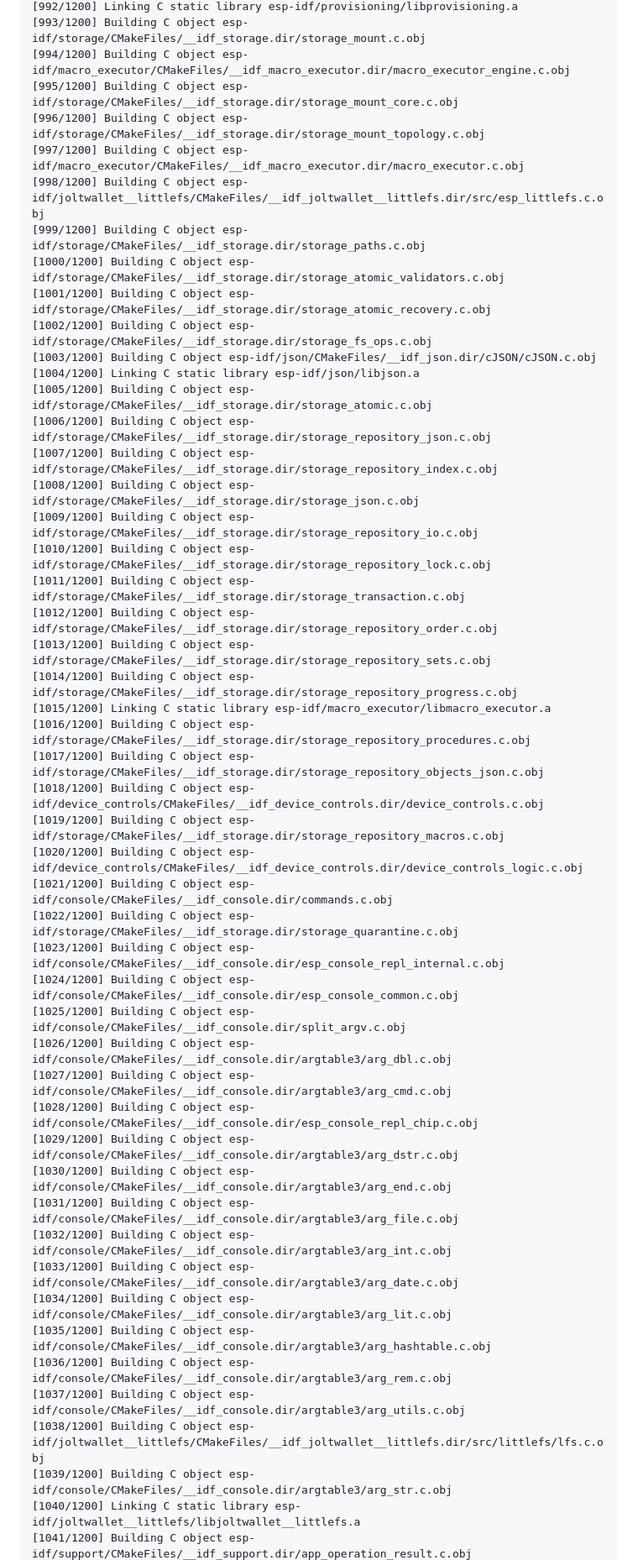
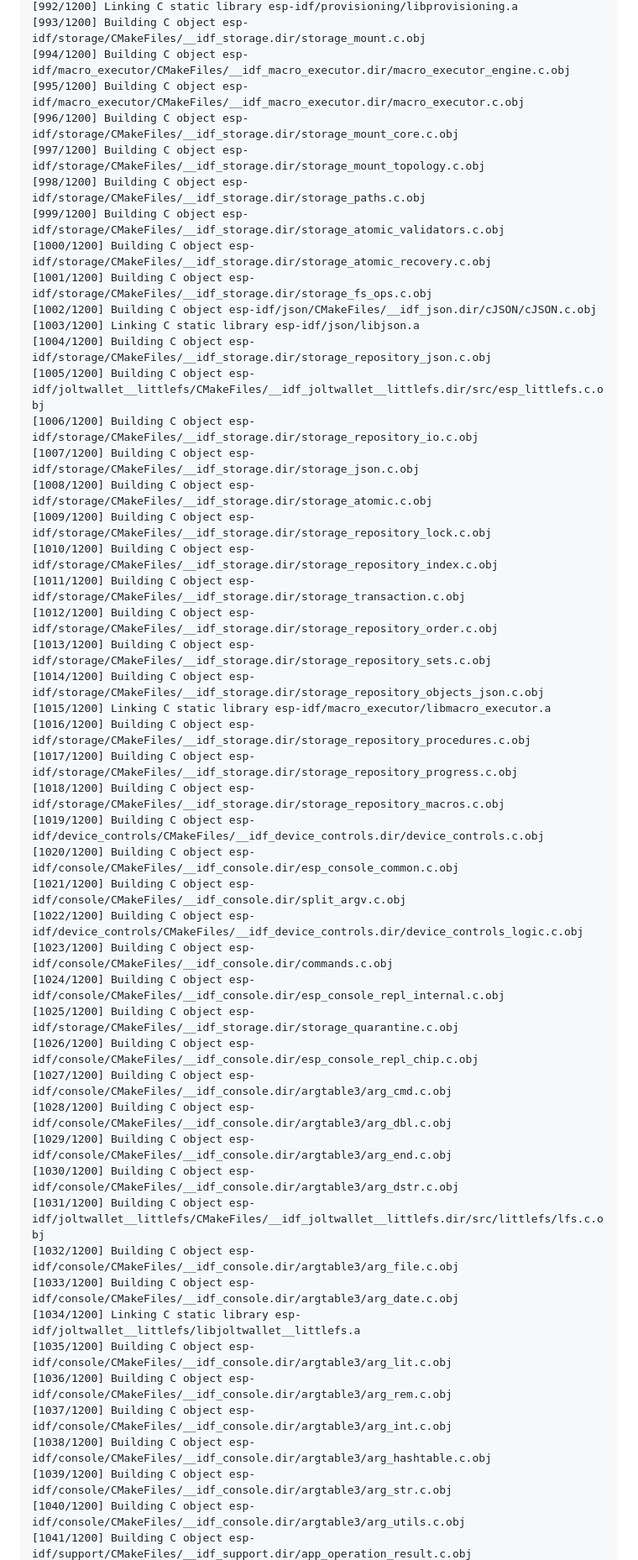
Before and after one commit to ekkus93/esp32-macro-keyboard, a Markdown page: docs/CI_PHASE16_CLEANUP_FAILURE.md, the part around one of its changes. Shown at 84% size. Drawn GitHub-style.

Commit message:
ci: record Phase 16 cleanup failure

```diff
--- a/docs/CI_PHASE16_CLEANUP_FAILURE.md
+++ b/docs/CI_PHASE16_CLEANUP_FAILURE.md
@@ -312,50 +303,50 @@ Total Test time (real) =   0.01 sec
 [992/1200] Linking C static library esp-idf/provisioning/libprovisioning.a
 [993/1200] Building C object esp-idf/storage/CMakeFiles/__idf_storage.dir/storage_mount.c.obj
 [994/1200] Building C object esp-idf/macro_executor/CMakeFiles/__idf_macro_executor.dir/macro_executor_engine.c.obj
-[995/1200] Building C object esp-idf/storage/CMakeFiles/__idf_storage.dir/storage_mount_core.c.obj
-[996/1200] Building C object esp-idf/storage/CMakeFiles/__idf_storage.dir/storage_mount_topology.c.obj
-[997/1200] Building C object esp-idf/macro_executor/CMakeFiles/__idf_macro_executor.dir/macro_executor.c.obj
-[998/1200] Building C object esp-idf/joltwallet__littlefs/CMakeFiles/__idf_joltwallet__littlefs.dir/src/esp_littlefs.c.obj
-[999/1200] Building C object esp-idf/storage/CMakeFiles/__idf_storage.dir/storage_paths.c.obj
-[1000/1200] Building C object esp-idf/storage/CMakeFiles/__idf_storage.dir/storage_atomic_validators.c.obj
-[1001/1200] Building C object esp-idf/storage/CMakeFiles/__idf_storage.dir/storage_atomic_recovery.c.obj
-[1002/1200] Building C object esp-idf/storage/CMakeFiles/__idf_storage.dir/storage_fs_ops.c.obj
-[1003/1200] Building C object esp-idf/json/CMakeFiles/__idf_json.dir/cJSON/cJSON.c.obj
-[1004/1200] Linking C static library esp-idf/json/libjson.a
-[1005/1200] Building C object esp-idf/storage/CMakeFiles/__idf_storage.dir/storage_atomic.c.obj
-[1006/1200] Building C object esp-idf/storage/CMakeFiles/__idf_storage.dir/storage_repository_json.c.obj
-[1007/1200] Building C object esp-idf/storage/CMakeFiles/__idf_storage.dir/storage_repository_index.c.obj
-[1008/1200] Building C object esp-idf/storage/CMakeFiles/__idf_storage.dir/storage_json.c.obj
-[1009/1200] Building C object esp-idf/storage/CMakeFiles/__idf_storage.dir/storage_repository_io.c.obj
-[1010/1200] Building C object esp-idf/storage/CMakeFiles/__idf_storage.dir/storage_repository_lock.c.obj
+[995/1200] Building C object esp-idf/macro_executor/CMakeFiles/__idf_macro_executor.dir/macro_executor.c.obj
+[996/1200] Building C object esp-idf/storage/CMakeFiles/__idf_storage.dir/storage_mount_core.c.obj
+[997/1200] Building C object esp-idf/storage/CMakeFiles/__idf_storage.dir/storage_mount_topology.c.obj
+[998/1200] Building C object esp-idf/storage/CMakeFiles/__idf_storage.dir/storage_paths.c.obj
+[999/1200] Building C object esp-idf/storage/CMakeFiles/__idf_storage.dir/storage_atomic_validators.c.obj
+[1000/1200] Building C object esp-idf/storage/CMakeFiles/__idf_storage.dir/storage_atomic_recovery.c.obj
+[1001/1200] Building C object esp-idf/storage/CMakeFiles/__idf_storage.dir/storage_fs_ops.c.obj
+[1002/1200] Building C object esp-idf/json/CMakeFiles/__idf_json.dir/cJSON/cJSON.c.obj
+[1003/1200] Linking C static library esp-idf/json/libjson.a
+[1004/1200] Building C object esp-idf/storage/CMakeFiles/__idf_storage.dir/storage_repository_json.c.obj
+[1005/1200] Building C object esp-idf/joltwallet__littlefs/CMakeFiles/__idf_joltwallet__littlefs.dir/src/esp_littlefs.c.obj
+[1006/1200] Building C object esp-idf/storage/CMakeFiles/__idf_storage.dir/storage_repository_io.c.obj
+[1007/1200] Building C object esp-idf/storage/CMakeFiles/__idf_storage.dir/storage_json.c.obj
+[1008/1200] Building C object esp-idf/storage/CMakeFiles/__idf_storage.dir/storage_atomic.c.obj
+[1009/1200] Building C object esp-idf/storage/CMakeFiles/__idf_storage.dir/storage_repository_lock.c.obj
+[1010/1200] Building C object esp-idf/storage/CMakeFiles/__idf_storage.dir/storage_repository_index.c.obj
 [1011/1200] Building C object esp-idf/storage/CMakeFiles/__idf_storage.dir/storage_transaction.c.obj
 [1012/1200] Building C object esp-idf/storage/CMakeFiles/__idf_storage.dir/storage_repository_order.c.obj
 [1013/1200] Building C object esp-idf/storage/CMakeFiles/__idf_storage.dir/storage_repository_sets.c.obj
-[1014/1200] Building C object esp-idf/storage/CMakeFiles/__idf_storage.dir/storage_repository_progress.c.obj
+[1014/1200] Building C object esp-idf/storage/CMakeFiles/__idf_storage.dir/storage_repository_objects_json.c.obj
 [1015/1200] Linking C static library esp-idf/macro_executor/libmacro_executor.a
 [1016/1200] Building C object esp-idf/storage/CMakeFiles/__idf_storage.dir/storage_repository_procedures.c.obj
-[1017/1200] Building C object esp-idf/storage/CMakeFiles/__idf_storage.dir/storage_repository_objects_json.c.obj
-[1018/1200] Building C object esp-idf/device_controls/CMakeFiles/__idf_device_controls.dir/device_controls.c.obj
-[1019/1200] Building C object esp-idf/storage/CMakeFiles/__idf_storage.dir/storage_repository_macros.c.obj
-[1020/1200] Building C object esp-idf/device_controls/CMakeFiles/__idf_device_controls.dir/device_controls_logic.c.obj
-[1021/1200] Building C object esp-idf/console/CMakeFiles/__idf_console.dir/commands.c.obj
-[1022/1200] Building C object esp-idf/storage/CMakeFiles/__idf_storage.dir/storage_quarantine.c.obj
-[1023/1200] Building C object esp-idf/console/CMakeFiles/__idf_console.dir/esp_console_repl_internal.c.obj
-[1024/1200] Building C object esp-idf/console/CMakeFiles/__idf_console.dir/esp_console_common.c.obj
-[1025/1200] Building C object esp-idf/console/CMakeFiles/__idf_console.dir/split_argv.c.obj
-[1026/1200] Building C object esp-idf/console/CMakeFiles/__idf_console.dir/argtable3/arg_dbl.c.obj
+[1017/1200] Building C object esp-idf/storage/CMakeFiles/__idf_storage.dir/storage_repository_progress.c.obj
+[1018/1200] Building C object esp-idf/storage/CMakeFiles/__idf_storage.dir/storage_repository_macros.c.obj
+[1019/1200] Building C object esp-idf/device_controls/CMakeFiles/__idf_device_controls.dir/device_controls.c.obj
+[1020/1200] Building C object esp-idf/console/CMakeFiles/__idf_console.dir/esp_console_common.c.obj
+[1021/1200] Building C object esp-idf/console/CMakeFiles/__idf_console.dir/split_argv.c.obj
+[1022/1200] Building C object esp-idf/device_controls/CMakeFiles/__idf_device_controls.dir/device_controls_logic.c.obj
+[1023/1200] Building C object esp-idf/console/CMakeFiles/__idf_console.dir/commands.c.obj
+[1024/1200] Building C object esp-idf/console/CMakeFiles/__idf_console.dir/esp_console_repl_internal.c.obj
+[1025/1200] Building C object esp-idf/storage/CMakeFiles/__idf_storage.dir/storage_quarantine.c.obj
+[1026/1200] Building C object esp-idf/console/CMakeFiles/__idf_console.dir/esp_console_repl_chip.c.obj
 [1027/1200] Building C object esp-idf/console/CMakeFiles/__idf_console.dir/argtable3/arg_cmd.c.obj
-[1028/1200] Building C object esp-idf/console/CMakeFiles/__idf_console.dir/esp_console_repl_chip.c.obj
-[1029/1200] Building C object esp-idf/console/CMakeFiles/__idf_console.dir/argtable3/arg_dstr.c.obj
-[1030/1200] Building C object esp-idf/console/CMakeFiles/__idf_console.dir/argtable3/arg_end.c.obj
-[1031/1200] Building C object esp-idf/console/CMakeFiles/__idf_console.dir/argtable3/arg_file.c.obj
-[1032/1200] Building C object esp-idf/console/CMakeFiles/__idf_console.dir/argtable3/arg_int.c.obj
+[1028/1200] Building C object esp-idf/console/CMakeFiles/__idf_console.dir/argtable3/arg_dbl.c.obj
+[1029/1200] Building C object esp-idf/console/CMakeFiles/__idf_console.dir/argtable3/arg_end.c.obj
+[1030/1200] Building C object esp-idf/console/CMakeFiles/__idf_console.dir/argtable3/arg_dstr.c.obj
+[1031/1200] Building C object esp-idf/joltwallet__littlefs/CMakeFiles/__idf_joltwallet__littlefs.dir/src/littlefs/lfs.c.obj
+[1032/1200] Building C object esp-idf/console/CMakeFiles/__idf_console.dir/argtable3/arg_file.c.obj
 [1033/1200] Building C object esp-idf/console/CMakeFiles/__idf_console.dir/argtable3/arg_date.c.obj
-[1034/1200] Building C object esp-idf/console/CMakeFiles/__idf_console.dir/argtable3/arg_lit.c.obj
-[1035/1200] Building C object esp-idf/console/CMakeFiles/__idf_console.dir/argtable3/arg_hashtable.c.obj
+[1034/1200] Linking C static library esp-idf/joltwallet__littlefs/libjoltwallet__littlefs.a
+[1035/1200] Building C object esp-idf/console/CMakeFiles/__idf_console.dir/argtable3/arg_lit.c.obj
 [1036/1200] Building C object esp-idf/console/CMakeFiles/__idf_console.dir/argtable3/arg_rem.c.obj
-[1037/1200] Building C object esp-idf/console/CMakeFiles/__idf_console.dir/argtable3/arg_utils.c.obj
-[1038/1200] Building C object esp-idf/joltwallet__littlefs/CMakeFiles/__idf_joltwallet__littlefs.dir/src/littlefs/lfs.c.obj
+[1037/1200] Building C object esp-idf/console/CMakeFiles/__idf_console.dir/argtable3/arg_int.c.obj
+[1038/1200] Building C object esp-idf/console/CMakeFiles/__idf_console.dir/argtable3/arg_hashtable.c.obj
 [1039/1200] Building C object esp-idf/console/CMakeFiles/__idf_console.dir/argtable3/arg_str.c.obj
-[1040/1200] Linking C static library esp-idf/joltwallet__littlefs/libjoltwallet__littlefs.a
+[1040/1200] Building C object esp-idf/console/CMakeFiles/__idf_console.dir/argtable3/arg_utils.c.obj
 [1041/1200] Building C object esp-idf/support/CMakeFiles/__idf_support.dir/app_operation_result.c.obj
```
Also changed, not shown: other parts of docs/CI_PHASE16_CLEANUP_FAILURE.md (+211 -210 lines).
